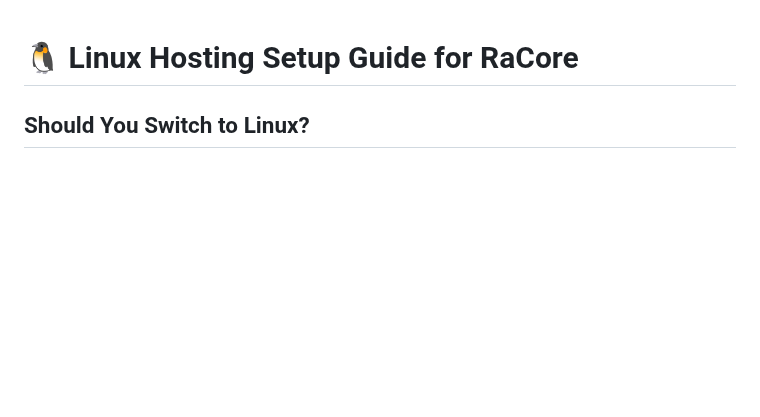
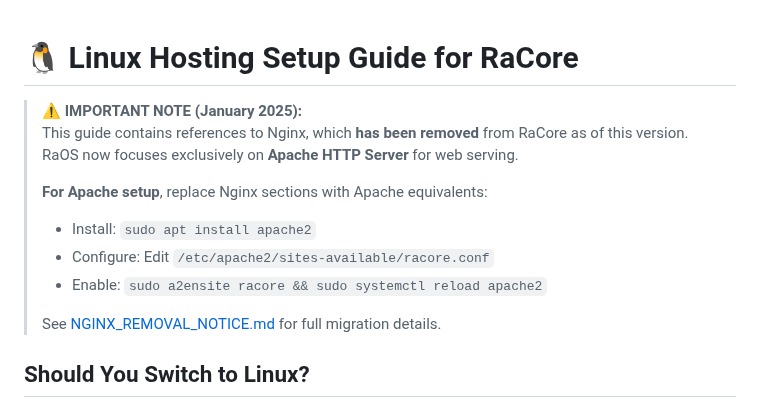
Before and after one commit to buffbot88/ASHATOS, a Markdown page: LINUX_HOSTING_SETUP.md, the part around the change. GitHub-like rendering; blank space fills up the shorter version.

```diff
--- a/LINUX_HOSTING_SETUP.md
+++ b/LINUX_HOSTING_SETUP.md
@@ -1,4 +1,15 @@
 # 🐧 Linux Hosting Setup Guide for RaCore
+
+> **⚠️ IMPORTANT NOTE (January 2025):**
+> This guide contains references to Nginx, which **has been removed** from RaCore as of this version.
+> RaOS now focuses exclusively on **Apache HTTP Server** for web serving.
+>
+> **For Apache setup**, replace Nginx sections with Apache equivalents:
+> - Install: `sudo apt install apache2`
+> - Configure: Edit `/etc/apache2/sites-available/racore.conf`
+> - Enable: `sudo a2ensite racore && sudo systemctl reload apache2`
+>
+> See [NGINX_REMOVAL_NOTICE.md](NGINX_REMOVAL_NOTICE.md) for full migration details.
 
 ## Should You Switch to Linux?
 
```
Also changed, not shown: NGINX_REMOVAL_NOTICE.md (added, +96 -0 lines), README.md (+2 -2 lines).
